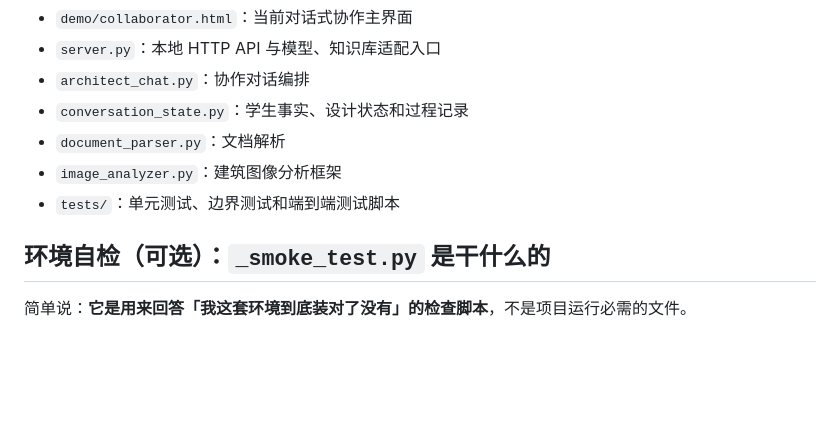
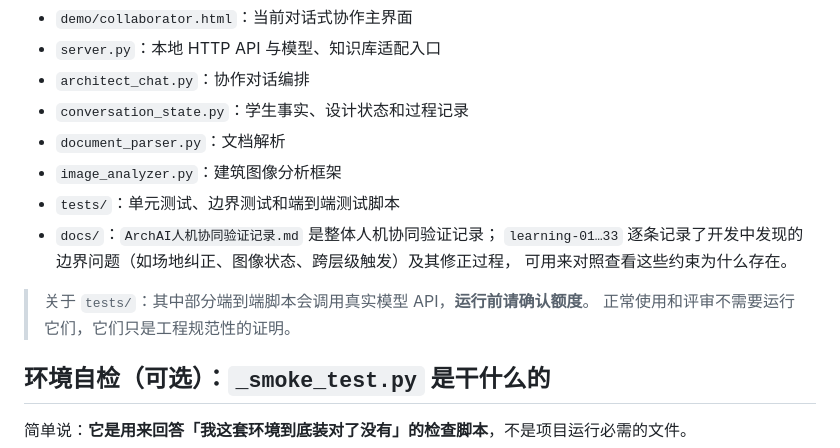
Before and after one commit to 1433223-WHAT/ZHUSI-Agent, a Markdown page: README.md, the part around the change. GitHub-like rendering; blank space fills up the shorter version.

Commit message:
docs: 补充 tests/ 与 docs/ 的用途说明

```diff
--- a/README.md
+++ b/README.md
@@ -124,6 +124,12 @@ cloudflared tunnel run <你的-Tunnel-名称>
 - `document_parser.py`：文档解析
 - `image_analyzer.py`：建筑图像分析框架
 - `tests/`：单元测试、边界测试和端到端测试脚本
+- `docs/`：`ArchAI人机协同验证记录.md` 是整体人机协同验证记录；
+  `learning-01…33` 逐条记录了开发中发现的边界问题（如场地纠正、图像状态、跨层级触发）及其修正过程，
+  可用来对照查看这些约束为什么存在。
+
+> 关于 `tests/`：其中部分端到端脚本会调用真实模型 API，**运行前请确认额度**。
+> 正常使用和评审不需要运行它们，它们只是工程规范性的证明。
 
 ## 环境自检（可选）：`_smoke_test.py` 是干什么的
 
```
